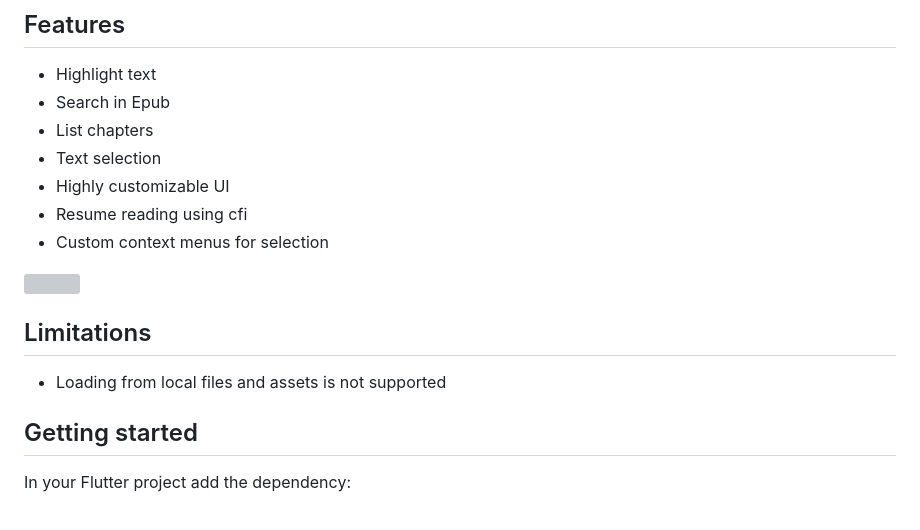
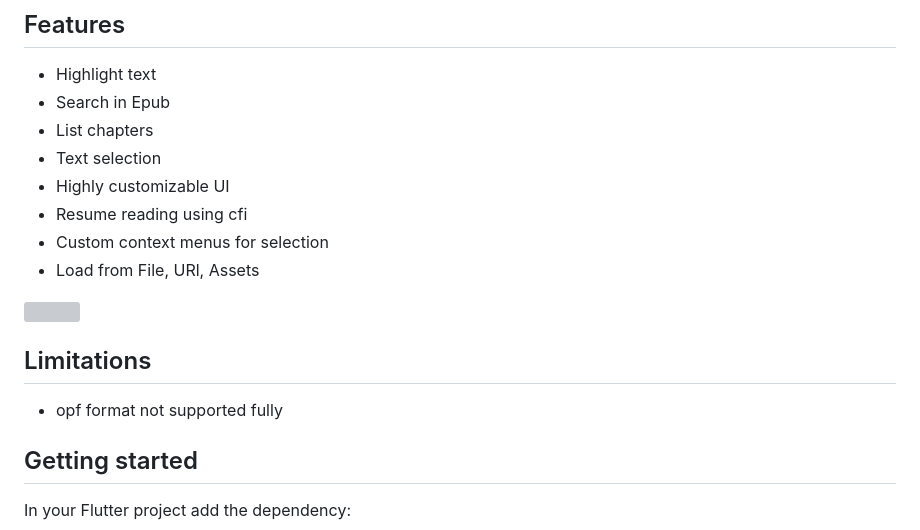
Before and after one commit to fayis672/epub_viewer, a Markdown page: README.md, the part around the change. Rendered like a GitHub page; grey boxes are pictures that could not be loaded.

Commit message:
fix: Documentation fixes

```diff
--- a/README.md
+++ b/README.md
@@ -9,12 +9,13 @@ A Flutter package for viewing Epub documents, developed by combining the power o
 - Highly customizable UI
 - Resume reading using cfi
 - Custom context menus for selection
+- Load from File, URl, Assets
 
 <img width='50%' src="https://github.com/fayis672/epub_viewer/blob/main/example/epub_viewr_exp.gif?raw=true">
 
 ## Limitations
 
-- Loading from local files and assets is not supported
+- opf format not supported fully
 
 ## Getting started
 
```
